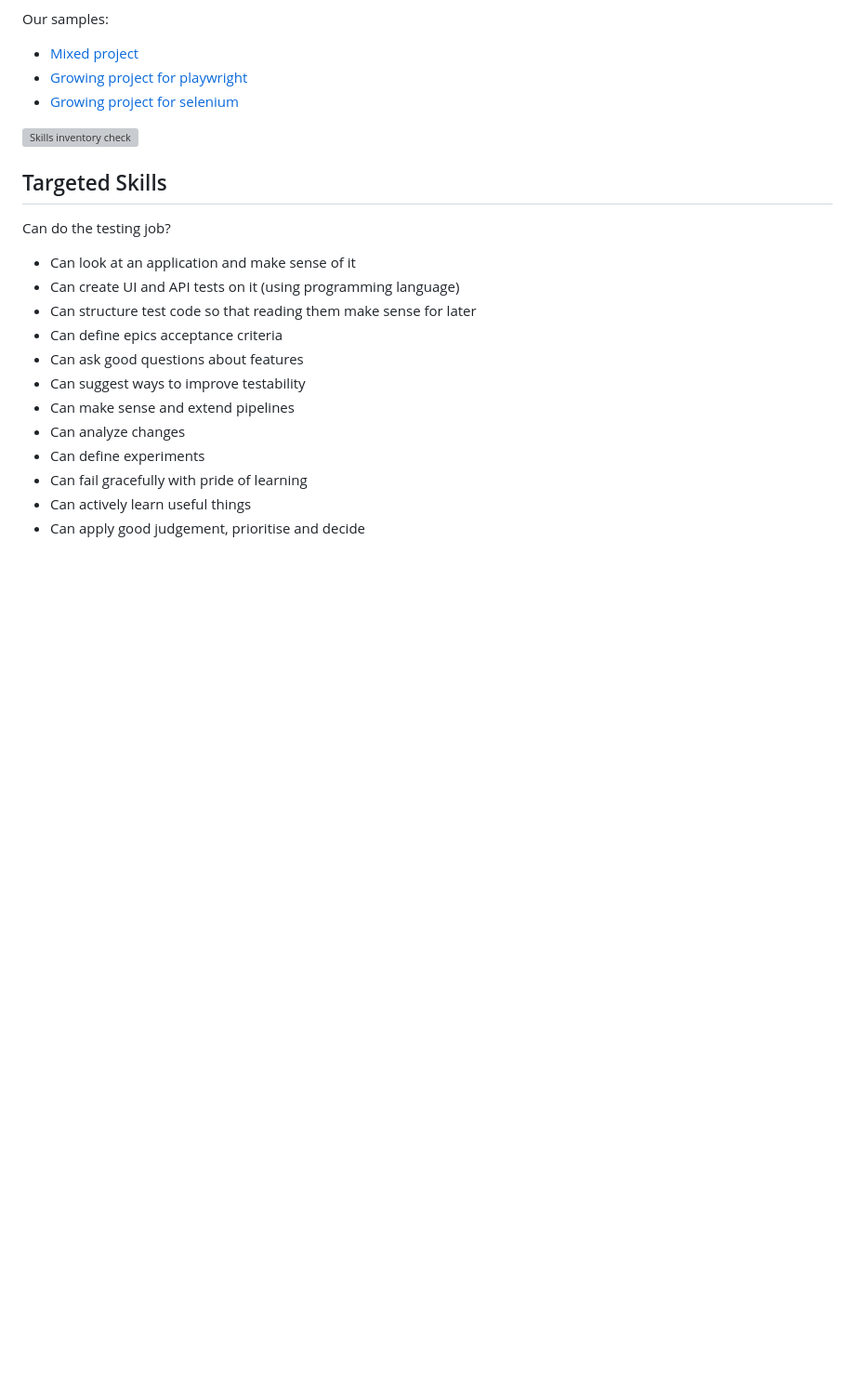
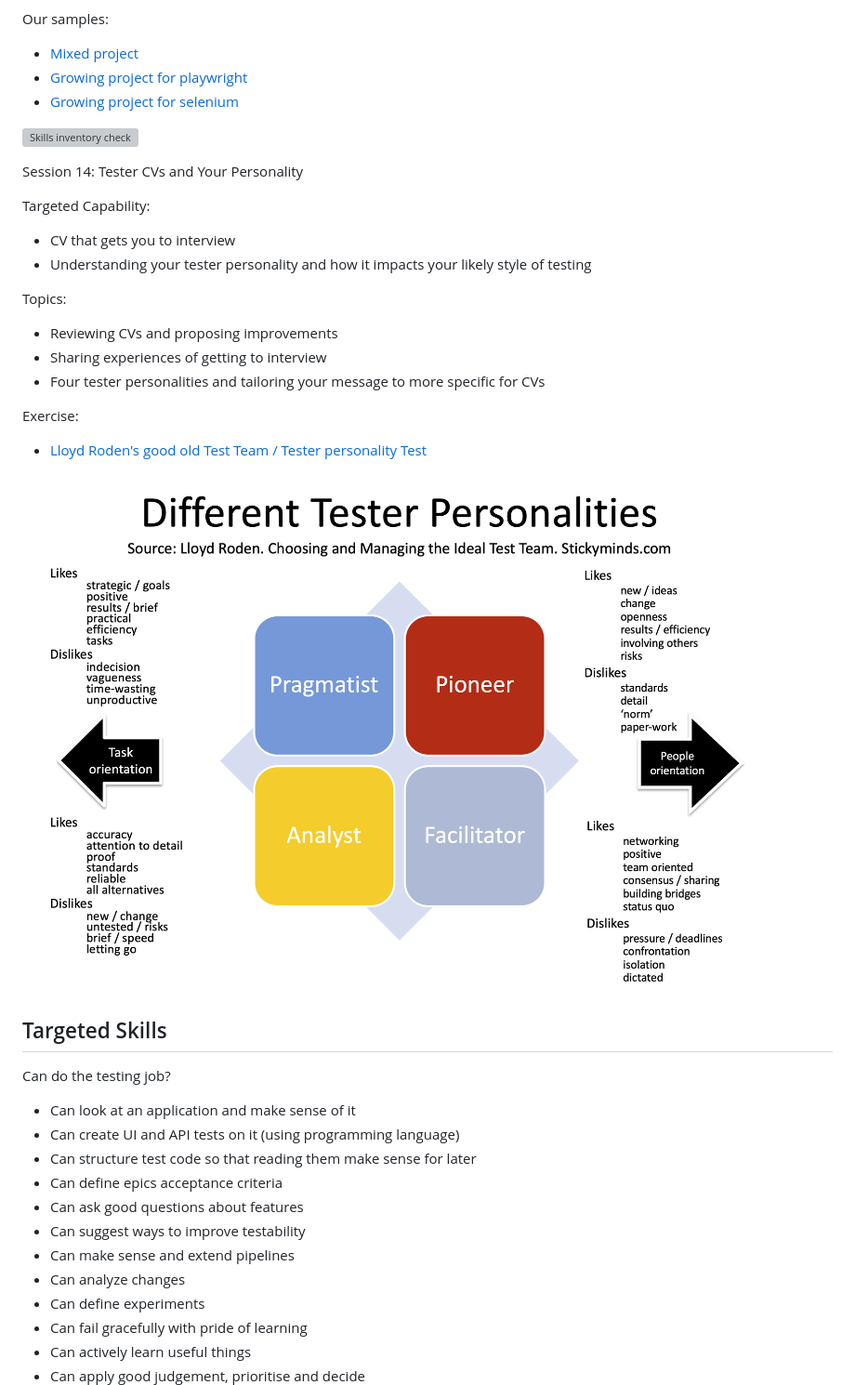
Before and after one commit to Testing-Dozen/testing-dozen.github.io, a Markdown page: README.md, the part around the change. Shown: that part at 93% size. Rendered like a GitHub page; pictures changed too: Session14.png (added); blank space fills up the shorter version; grey boxes are pictures that could not be loaded.

Commit message:
Add session 14

```diff
--- a/README.md
+++ b/README.md
@@ -473,6 +473,22 @@ Our samples:
 
 ![Skills inventory check](https://github.com/Testing-Dozen/testing-dozen.github.io/blob/main/Session13-checklist.png?raw=true)
 
+Session 14: Tester CVs and Your Personality
+
+Targeted Capability:
+* CV that gets you to interview
+* Understanding your tester personality and how it impacts your likely style of testing
+
+Topics:
+* Reviewing CVs and proposing improvements
+* Sharing experiences of getting to interview
+* Four tester personalities and tailoring your message to more specific for CVs
+
+Exercise:
+* [Lloyd Roden's good old Test Team / Tester personality Test](https://www.methodsandtools.com/archive/archive.php?id=30)
+
+![Four Tester Personalities](https://github.com/Testing-Dozen/testing-dozen.github.io/blob/main/Session14.png?raw=true)
+
 
 ## Targeted Skills
 
```
